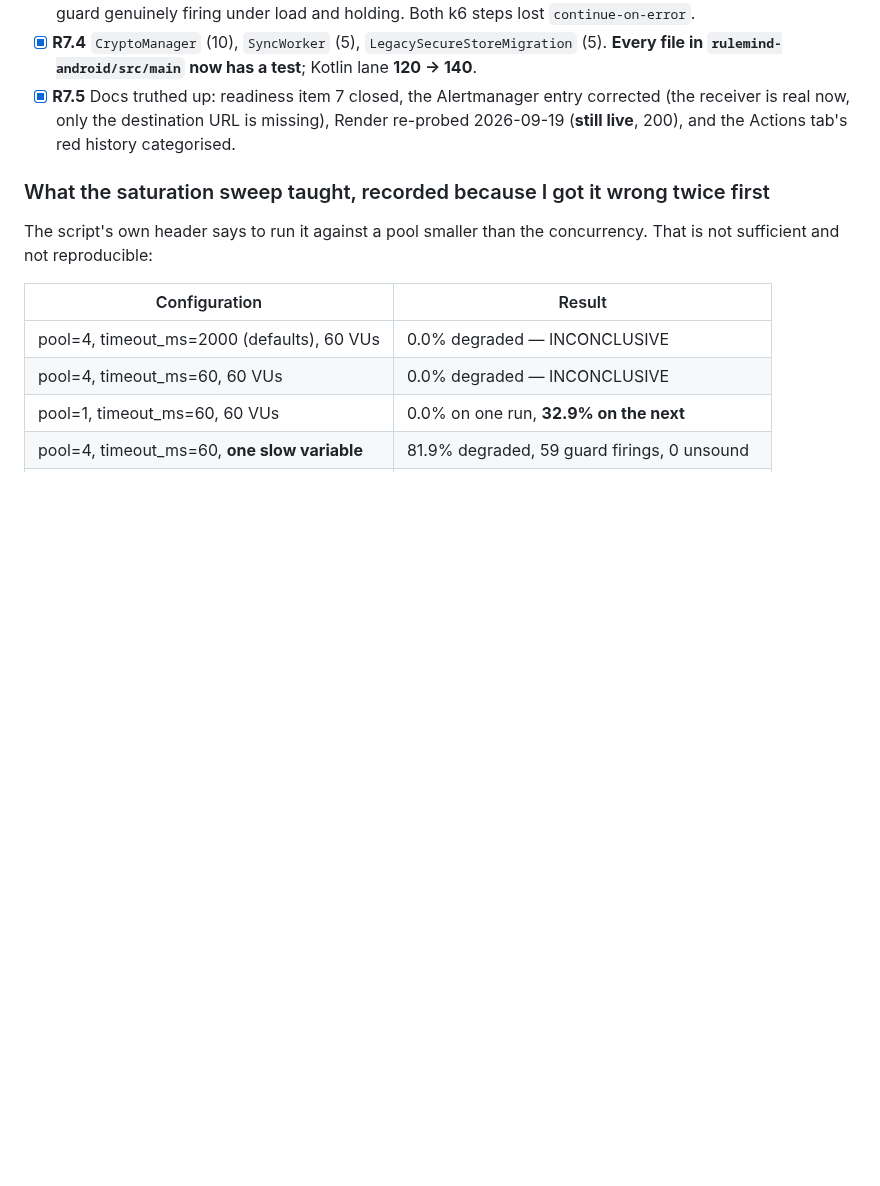
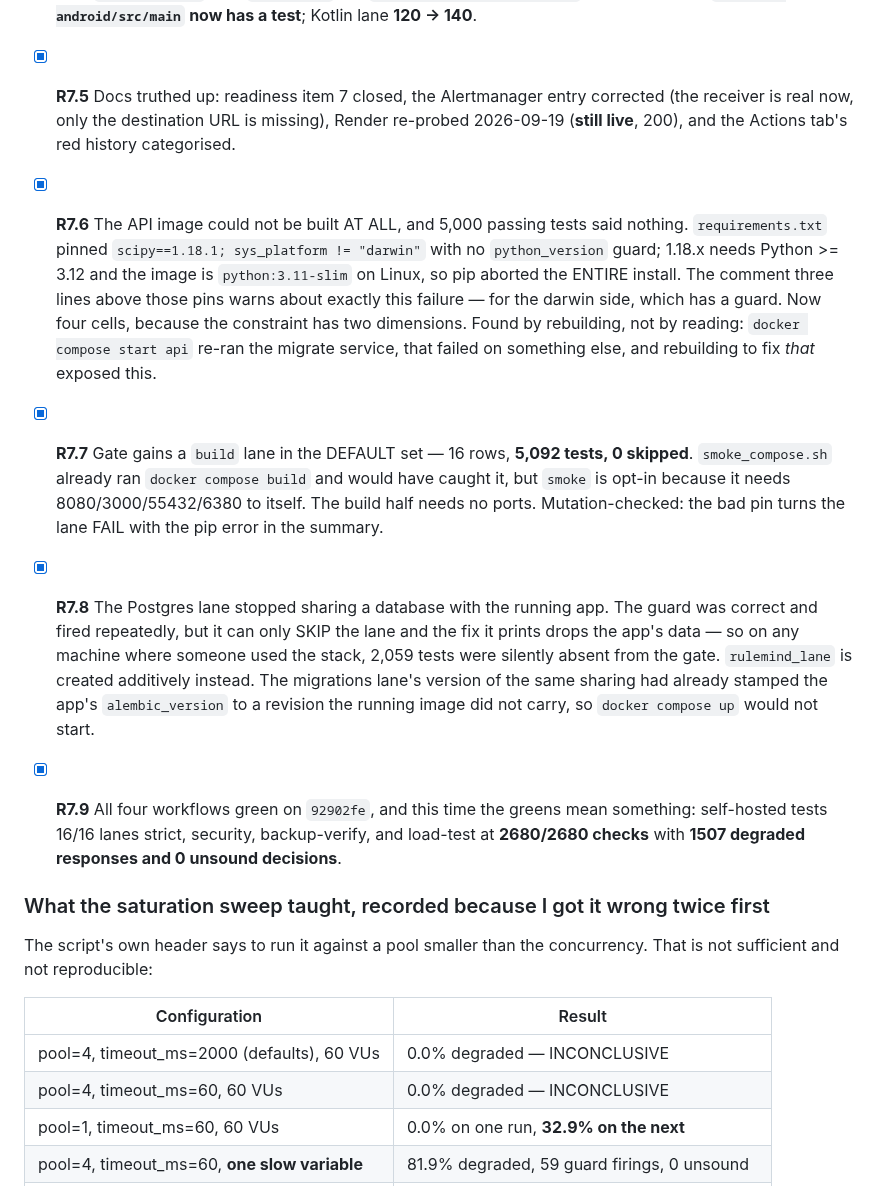
Before and after one commit to tanmayiift/rulemind-ai, a Markdown page: PLAN.md, the part around the change. Rendered like a GitHub page; blank space fills up the shorter version.

Commit message:
docs: 16 lanes and 5,092 tests, and the image-build gap that made the 16th [skip ci]
Co-Authored-By: Claude Opus 5 <noreply@anthropic.com>

```diff
--- a/PLAN.md
+++ b/PLAN.md
@@ -1120,6 +1120,11 @@ via `addCleanup` so it runs AFTER the module's own tearDown. **Zero modules leak
 - [x] **R7.4** `CryptoManager` (10), `SyncWorker` (5), `LegacySecureStoreMigration` (5). **Every file in `rulemind-android/src/main` now has a test**; Kotlin lane **120 → 140**.
 - [x] **R7.5** Docs truthed up: readiness item 7 closed, the Alertmanager entry corrected (the receiver is real now, only the destination URL is missing), Render re-probed 2026-09-19 (**still live**, 200), and the Actions tab's red history categorised.
 
+- [x] **R7.6** The API image could not be built AT ALL, and 5,000 passing tests said nothing. `requirements.txt` pinned `scipy==1.18.1; sys_platform != "darwin"` with no `python_version` guard; 1.18.x needs Python >= 3.12 and the image is `python:3.11-slim` on Linux, so pip aborted the ENTIRE install. The comment three lines above those pins warns about exactly this failure — for the darwin side, which has a guard. Now four cells, because the constraint has two dimensions. Found by rebuilding, not by reading: `docker compose start api` re-ran the migrate service, that failed on something else, and rebuilding to fix *that* exposed this.
+- [x] **R7.7** Gate gains a `build` lane in the DEFAULT set — 16 rows, **5,092 tests, 0 skipped**. `smoke_compose.sh` already ran `docker compose build` and would have caught it, but `smoke` is opt-in because it needs 8080/3000/55432/6380 to itself. The build half needs no ports. Mutation-checked: the bad pin turns the lane FAIL with the pip error in the summary.
+- [x] **R7.8** The Postgres lane stopped sharing a database with the running app. The guard was correct and fired repeatedly, but it can only SKIP the lane and the fix it prints drops the app's data — so on any machine where someone used the stack, 2,059 tests were silently absent from the gate. `rulemind_lane` is created additively instead. The migrations lane's version of the same sharing had already stamped the app's `alembic_version` to a revision the running image did not carry, so `docker compose up` would not start.
+- [x] **R7.9** All four workflows green on `92902fe`, and this time the greens mean something: self-hosted tests 16/16 lanes strict, security, backup-verify, and load-test at **2680/2680 checks** with **1507 degraded responses and 0 unsound decisions**.
+
 ### What the saturation sweep taught, recorded because I got it wrong twice first
 
 The script's own header says to run it against a pool smaller than the concurrency. That is not sufficient and not reproducible:
```
Also changed, not shown: docs/PRODUCTION-READINESS.md (+10 -1 lines).
